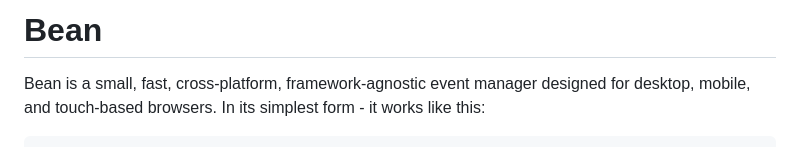
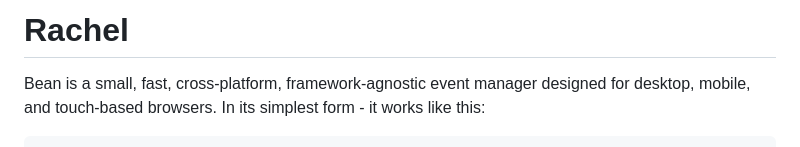
Before and after one commit to fat/bean, a Markdown page: README.md, the part around the change. Rendered like a GitHub page.

````diff
--- a/README.md
+++ b/README.md
@@ -1,4 +1,4 @@
-# Bean
+# Rachel
 Bean is a small, fast, cross-platform, framework-agnostic event manager designed for desktop, mobile, and touch-based browsers. In its simplest form - it works like this:
 
 ```js
````
